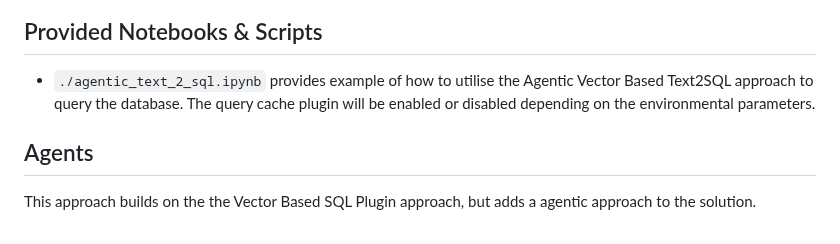
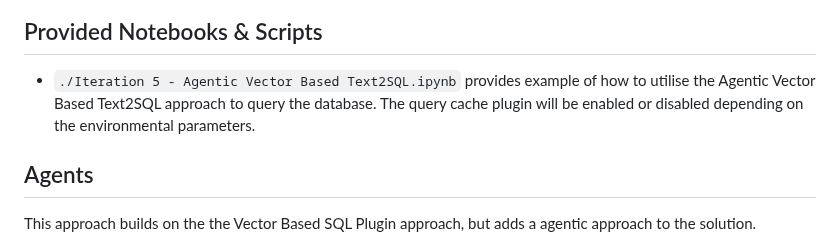
Before and after one commit to microsoft/dstoolkit-text2sql-and-imageprocessing, a Markdown page: text_2_sql/autogen/README.md, the part around the change. Rendered like a GitHub page.

Commit message:
Update README code

```diff
--- a/text_2_sql/autogen/README.md
+++ b/text_2_sql/autogen/README.md
@@ -20,7 +20,7 @@ As the query cache is shared between users (no data is stored in the cache), a n
 
 ## Provided Notebooks & Scripts
 
-- `./agentic_text_2_sql.ipynb` provides example of how to utilise the Agentic Vector Based Text2SQL approach to query the database. The query cache plugin will be enabled or disabled depending on the environmental parameters.
+- `./Iteration 5 - Agentic Vector Based Text2SQL.ipynb` provides example of how to utilise the Agentic Vector Based Text2SQL approach to query the database. The query cache plugin will be enabled or disabled depending on the environmental parameters.
 
 ## Agents
 
```
